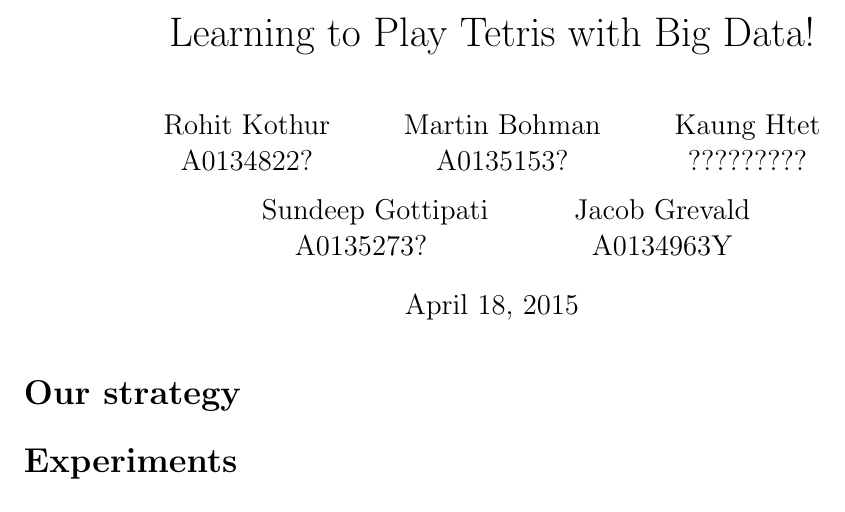
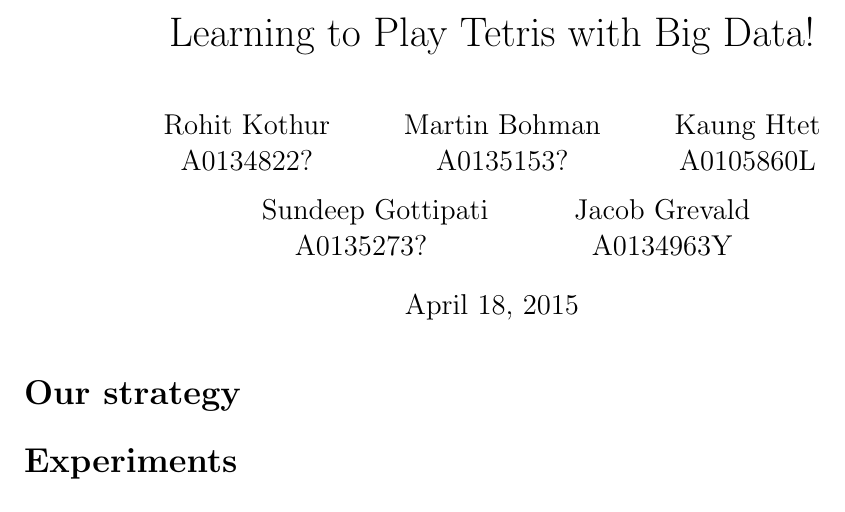
Before and after one commit to khzaw/tetrisAI, a LaTeX document (report.tex): part of the page, cut so that both start at the same text. Compiled offline with pdfLaTeX.

Commit message:
Add in my matric number

```diff
--- a/report.tex
+++ b/report.tex
@@ -16,7 +16,7 @@
 \author{
 	Rohit Kothur \\ A0134822? \and
 	Martin Bohman \\ A0135153? \and
-	Kaung Htet \\ ????????? \and \quad
+	Kaung Htet \\ A0105860L \and \quad
 	Sundeep Gottipati \\ A0135273? \and
 	Jacob Grevald \\ A0134963Y}
 \date{April 18, 2015}
```
